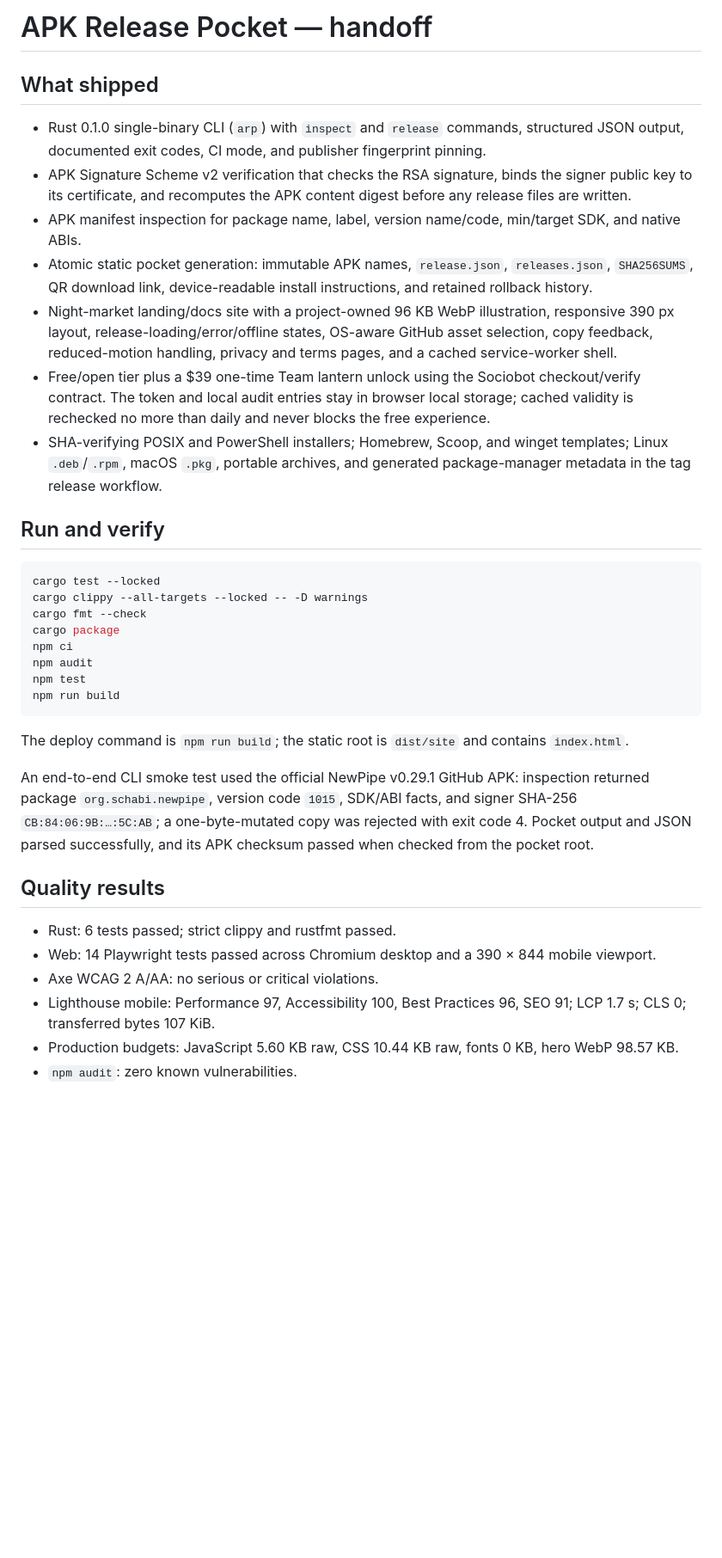
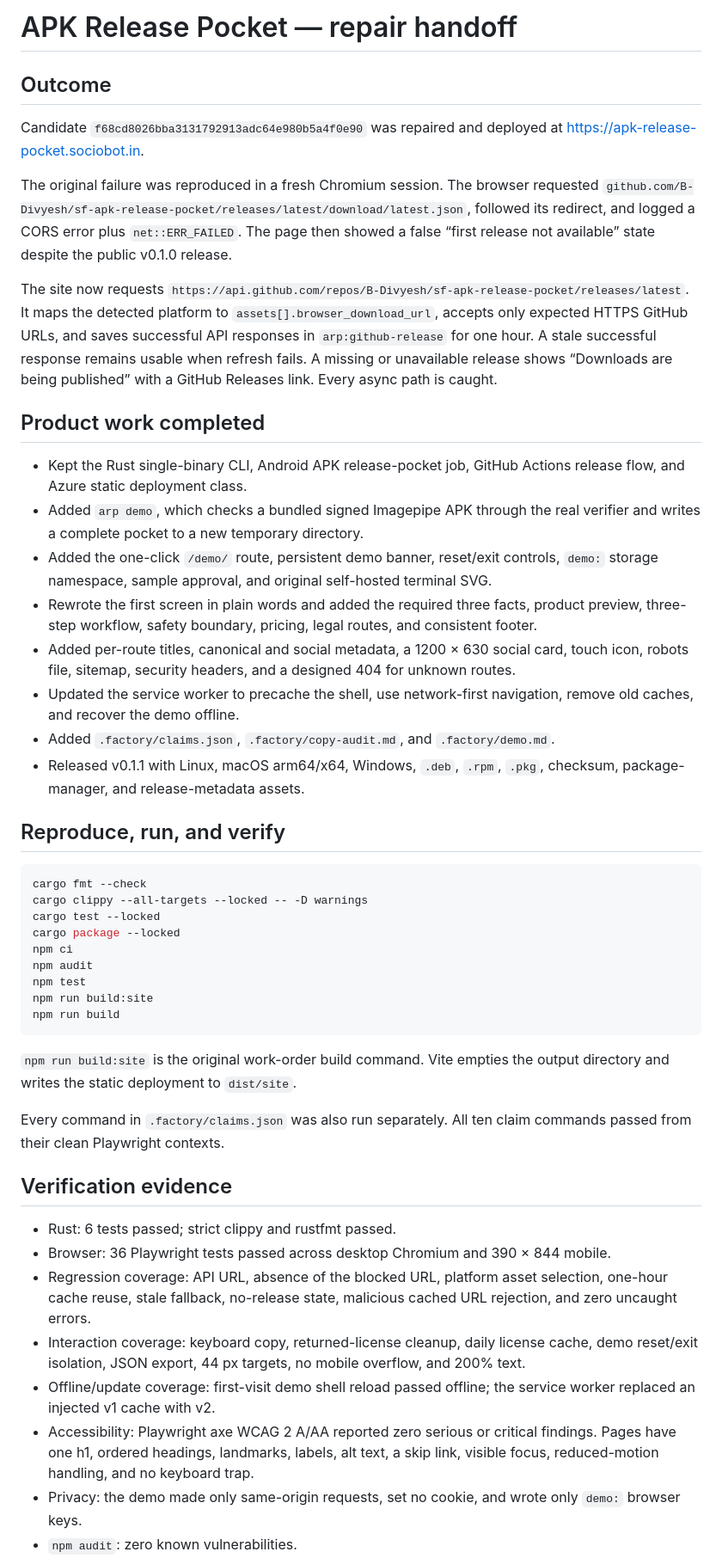
Before and after one commit to B-Divyesh/sf-apk-release-pocket, a Markdown page: .factory/handoff.md, the part around one of its changes. Shown at 86% size. Drawn GitHub-style; blank space fills up the shorter version.

Commit message:
docs: record repair verification and deployment

````diff
--- a/.factory/handoff.md
+++ b/.factory/handoff.md
@@ -1,37 +1,49 @@
-# APK Release Pocket — handoff
+# APK Release Pocket — repair handoff
 
-## What shipped
+## Outcome
 
-- Rust 0.1.0 single-binary CLI (`arp`) with `inspect` and `release` commands, structured JSON output, documented exit codes, CI mode, and publisher fingerprint pinning.
-- APK Signature Scheme v2 verification that checks the RSA signature, binds the signer public key to its certificate, and recomputes the APK content digest before any release files are written.
-- APK manifest inspection for package name, label, version name/code, min/target SDK, and native ABIs.
-- Atomic static pocket generation: immutable APK names, `release.json`, `releases.json`, `SHA256SUMS`, QR download link, device-readable install instructions, and retained rollback history.
-- Night-market landing/docs site with a project-owned 96 KB WebP illustration, responsive 390 px layout, release-loading/error/offline states, OS-aware GitHub asset selection, copy feedback, reduced-motion handling, privacy and terms pages, and a cached service-worker shell.
-- Free/open tier plus a $39 one-time Team lantern unlock using the Sociobot checkout/verify contract. The token and local audit entries stay in browser local storage; cached validity is rechecked no more than daily and never blocks the free experience.
-- SHA-verifying POSIX and PowerShell installers; Homebrew, Scoop, and winget templates; Linux `.deb`/`.rpm`, macOS `.pkg`, portable archives, and generated package-manager metadata in the tag release workflow.
+Candidate `f68cd8026bba3131792913adc64e980b5a4f0e90` was repaired and deployed at <https://apk-release-pocket.sociobot.in>.
 
-## Run and verify
+The original failure was reproduced in a fresh Chromium session. The browser requested `github.com/B-Divyesh/sf-apk-release-pocket/releases/latest/download/latest.json`, followed its redirect, and logged a CORS error plus `net::ERR_FAILED`. The page then showed a false “first release not available” state despite the public v0.1.0 release.
+
+The site now requests `https://api.github.com/repos/B-Divyesh/sf-apk-release-pocket/releases/latest`. It maps the detected platform to `assets[].browser_download_url`, accepts only expected HTTPS GitHub URLs, and saves successful API responses in `arp:github-release` for one hour. A stale successful response remains usable when refresh fails. A missing or unavailable release shows “Downloads are being published” with a GitHub Releases link. Every async path is caught.
+
+## Product work completed
+
+- Kept the Rust single-binary CLI, Android APK release-pocket job, GitHub Actions release flow, and Azure static deployment class.
+- Added `arp demo`, which checks a bundled signed Imagepipe APK through the real verifier and writes a complete pocket to a new temporary directory.
+- Added the one-click `/demo/` route, persistent demo banner, reset/exit controls, `demo:` storage namespace, sample approval, and original self-hosted terminal SVG.
+- Rewrote the first screen in plain words and added the required three facts, product preview, three-step workflow, safety boundary, pricing, legal routes, and consistent footer.
+- Added per-route titles, canonical and social metadata, a 1200 × 630 social card, touch icon, robots file, sitemap, security headers, and a designed 404 for unknown routes.
+- Updated the service worker to precache the shell, use network-first navigation, remove old caches, and recover the demo offline.
+- Added `.factory/claims.json`, `.factory/copy-audit.md`, and `.factory/demo.md`.
+- Released v0.1.1 with Linux, macOS arm64/x64, Windows, `.deb`, `.rpm`, `.pkg`, checksum, package-manager, and release-metadata assets.
+
+## Reproduce, run, and verify
 
 ```sh
+cargo fmt --check
+cargo clippy --all-targets --locked -- -D warnings
 cargo test --locked
-cargo clippy --all-targets --locked -- -D warnings
-cargo fmt --check
-cargo package
+cargo package --locked
 npm ci
 npm audit
 npm test
+npm run build:site
 npm run build
 ```
 
-The deploy command is `npm run build`; the static root is `dist/site` and contains `index.html`.
+`npm run build:site` is the original work-order build command. Vite empties the output directory and writes the static deployment to `dist/site`.
 
-An end-to-end CLI smoke test used the official NewPipe v0.29.1 GitHub APK: inspection returned package `org.schabi.newpipe`, version code `1015`, SDK/ABI facts, and signer SHA-256 `CB:84:06:9B:…:5C:AB`; a one-byte-mutated copy was rejected with exit code 4. Pocket output and JSON parsed successfully, and its APK checksum passed when checked from the pocket root.
+Every command in `.factory/claims.json` was also run separately. All ten claim commands passed from their clean Playwright contexts.
 
-## Quality results
+## Verification evidence
 
 - Rust: 6 tests passed; strict clippy and rustfmt passed.
-- Web: 14 Playwright tests passed across Chromium desktop and a 390 × 844 mobile viewport.
-- Axe WCAG 2 A/AA: no serious or critical violations.
-- Lighthouse mobile: Performance 97, Accessibility 100, Best Practices 96, SEO 91; LCP 1.7 s; CLS 0; transferred bytes 107 KiB.
-- Production budgets: JavaScript 5.60 KB raw, CSS 10.44 KB raw, fonts 0 KB, hero WebP 98.57 KB.
+- Browser: 36 Playwright tests passed across desktop Chromium and 390 × 844 mobile.
+- Regression coverage: API URL, absence of the blocked URL, platform asset selection, one-hour cache reuse, stale fallback, no-release state, malicious cached URL rejection, and zero uncaught errors.
+- Interaction coverage: keyboard copy, returned-license cleanup, daily license cache, demo reset/exit isolation, JSON export, 44 px targets, no mobile overflow, and 200% text.
+- Offline/update coverage: first-visit demo shell reload passed offline; the service worker replaced an injected v1 cache with v2.
+- Accessibility: Playwright axe WCAG 2 A/AA reported zero serious or critical findings. Pages have one h1, ordered headings, landmarks, labels, alt text, a skip link, visible focus, reduced-motion handling, and no keyboard trap.
+- Privacy: the demo made only same-origin requests, set no cookie, and wrote only `demo:` browser keys.
 - `npm audit`: zero known vulnerabilities.
````
Also changed, not shown: other parts of .factory/handoff.md (+18 -10 lines).
